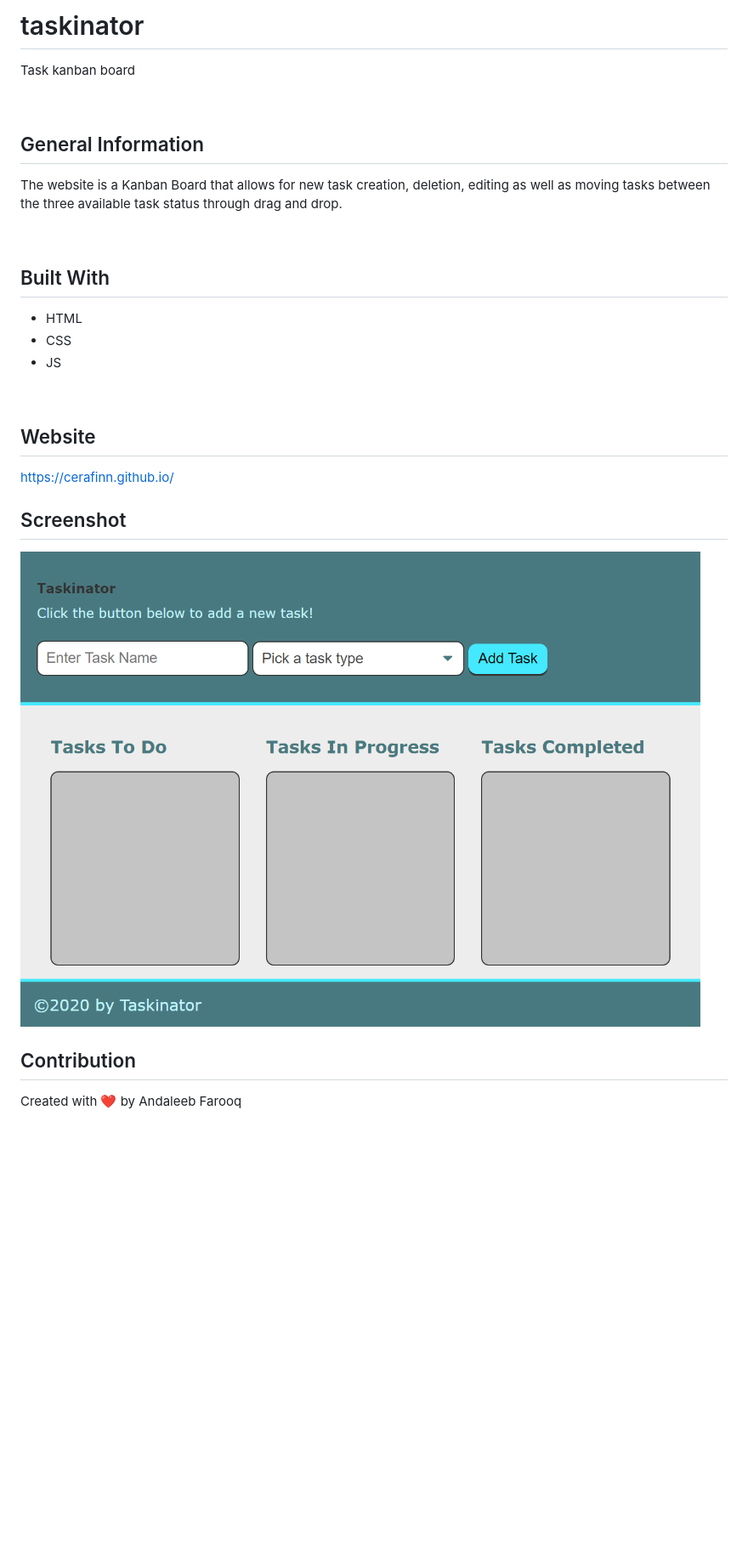
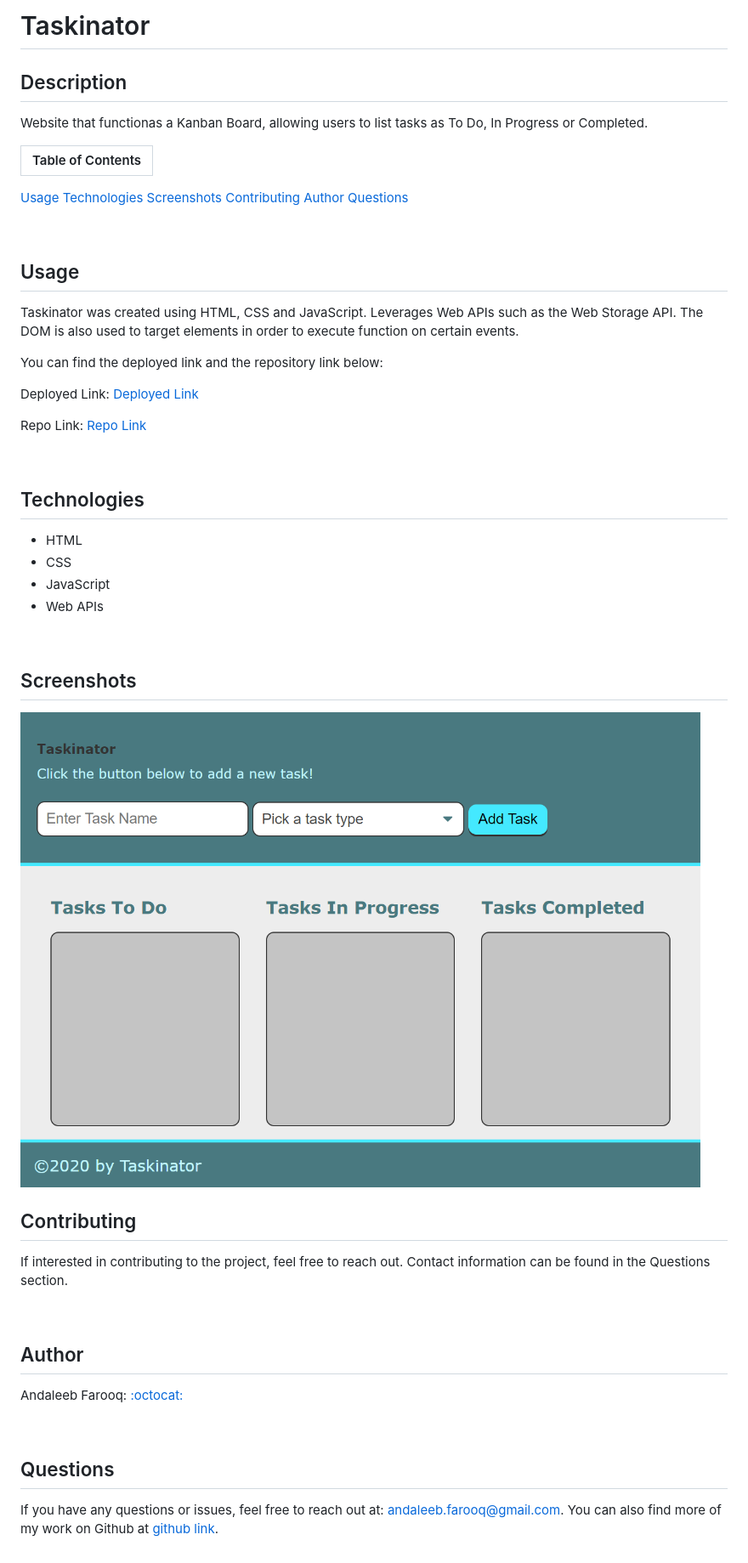
Before and after one commit to cerafinn/taskinator, a Markdown page: README.md, the part around the change. Shown: that part at 85% size. Rendered like a GitHub page; blank space fills up the shorter version.

Commit message:
updated file name and readme

```diff
--- a/README.md
+++ b/README.md
@@ -1,25 +1,59 @@
-# taskinator
-Task kanban board
+# Taskinator
+
+## Description
+Website that functionas a Kanban Board, allowing users to list tasks as To Do, In Progress or Completed.
+
+
+
+Table of Contents |
+-------------------|
+[Usage](#Usage)
+[Technologies](#Technologies)
+[Screenshots](#Screenshots)
+[Contributing](#Contributing)
+[Author](#Author)
+[Questions](#Questions)
 
 <br />
 
-## General Information
-The website is a Kanban Board that allows for new task creation, deletion, editing as well as moving tasks between the three available task status through drag and drop.
+## Usage
+
+Taskinator was created using HTML, CSS and JavaScript. Leverages Web APIs such as the Web Storage API. The DOM is also used to target elements in order to execute function on certain events.
+
+You can find the deployed link and the repository link below:
+
+Deployed Link: [Deployed Link](https://cerafinn.github.io/taskinator)
+
+Repo Link: [Repo Link](https://github.com/cerafinn/taskinator)
 
 <br />
 
-## Built With
+## Technologies
+
 * HTML
 * CSS
-* JS
+* JavaScript
+* Web APIs
 
 <br />
 
-## Website
-https://cerafinn.github.io/
+## Screenshots
 
-## Screenshot
-![taskinator](./assets/images/taskinator.png)
+![IMG](./assets/images/taskinator-screenshot.png)
 
-## Contribution
-Created with ❤️ by Andaleeb Farooq
+## Contributing
+
+If interested in contributing to the project, feel free to reach out. Contact information can be found in the Questions section.
+
+<br />
+
+## Author
+
+Andaleeb Farooq: [:octocat:](https://github.com/cerafinn)
+
+<br />
+
+## Questions
+
+If you have any questions or issues, feel free to reach out at: andaleeb.farooq@gmail.com.
+You can also find more of my work on Github at [github link](https://github.com/cerafinn).
```
Also changed, not shown: assets/images/taskinator-screenshot.png (renamed from assets/images/taskinator.png), 2 other files.
